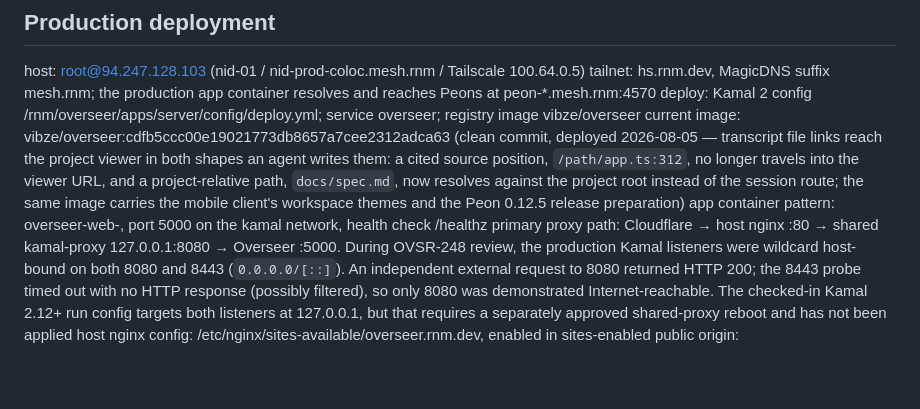
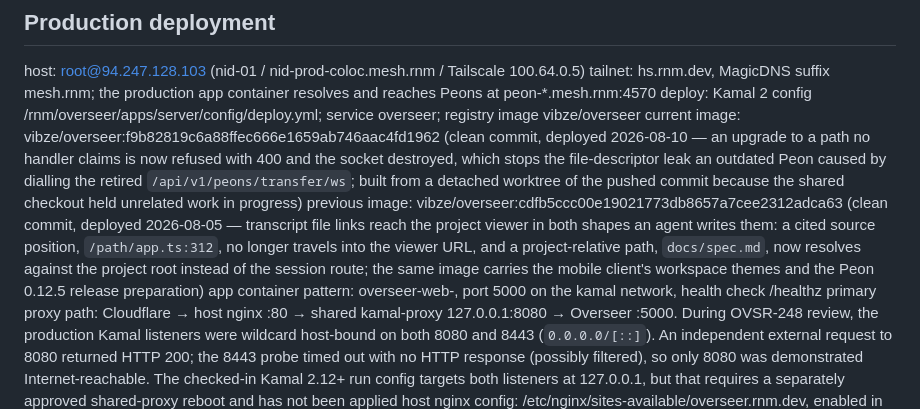
Before and after one commit to rnm-dev/overseer, a Markdown page: docs/index.md, the part around the change. Rendered like a GitHub page; blank space fills up the shorter version.

Commit message:
docs: record the deployed upgrade-refusal image
Refs OVSR-430

Co-Authored-By: Claude Opus 5 <noreply@anthropic.com>

```diff
--- a/docs/index.md
+++ b/docs/index.md
@@ -227,7 +227,8 @@ Dev public origin is https://overseer-dev.rnm.dev. Cloudflare A record remains p
 host: root@94.247.128.103 (nid-01 / nid-prod-coloc.mesh.rnm / Tailscale 100.64.0.5)
 tailnet: hs.rnm.dev, MagicDNS suffix mesh.rnm; the production app container resolves and reaches Peons at peon-*.mesh.rnm:4570
 deploy: Kamal 2 config /rnm/overseer/apps/server/config/deploy.yml; service overseer; registry image vibze/overseer
-current image: vibze/overseer:cdfb5ccc00e19021773db8657a7cee2312adca63 (clean commit, deployed 2026-08-05 — transcript file links reach the project viewer in both shapes an agent writes them: a cited source position, `/path/app.ts:312`, no longer travels into the viewer URL, and a project-relative path, `docs/spec.md`, now resolves against the project root instead of the session route; the same image carries the mobile client's workspace themes and the Peon 0.12.5 release preparation)
+current image: vibze/overseer:f9b82819c6a88ffec666e1659ab746aac4fd1962 (clean commit, deployed 2026-08-10 — an upgrade to a path no handler claims is now refused with 400 and the socket destroyed, which stops the file-descriptor leak an outdated Peon caused by dialling the retired `/api/v1/peons/transfer/ws`; built from a detached worktree of the pushed commit because the shared checkout held unrelated work in progress)
+previous image: vibze/overseer:cdfb5ccc00e19021773db8657a7cee2312adca63 (clean commit, deployed 2026-08-05 — transcript file links reach the project viewer in both shapes an agent writes them: a cited source position, `/path/app.ts:312`, no longer travels into the viewer URL, and a project-relative path, `docs/spec.md`, now resolves against the project root instead of the session route; the same image carries the mobile client's workspace themes and the Peon 0.12.5 release preparation)
 app container pattern: overseer-web-<version>, port 5000 on the kamal network, health check /healthz
 primary proxy path: Cloudflare → host nginx :80 → shared kamal-proxy 127.0.0.1:8080 → Overseer :5000. During OVSR-248 review, the production Kamal listeners were wildcard host-bound on both 8080 and 8443 (`0.0.0.0/[::]`). An independent external request to 8080 returned HTTP 200; the 8443 probe timed out with no HTTP response (possibly filtered), so only 8080 was demonstrated Internet-reachable. The checked-in Kamal 2.12+ run config targets both listeners at 127.0.0.1, but that requires a separately approved shared-proxy reboot and has not been applied
 host nginx config: /etc/nginx/sites-available/overseer.rnm.dev, enabled in sites-enabled
```
